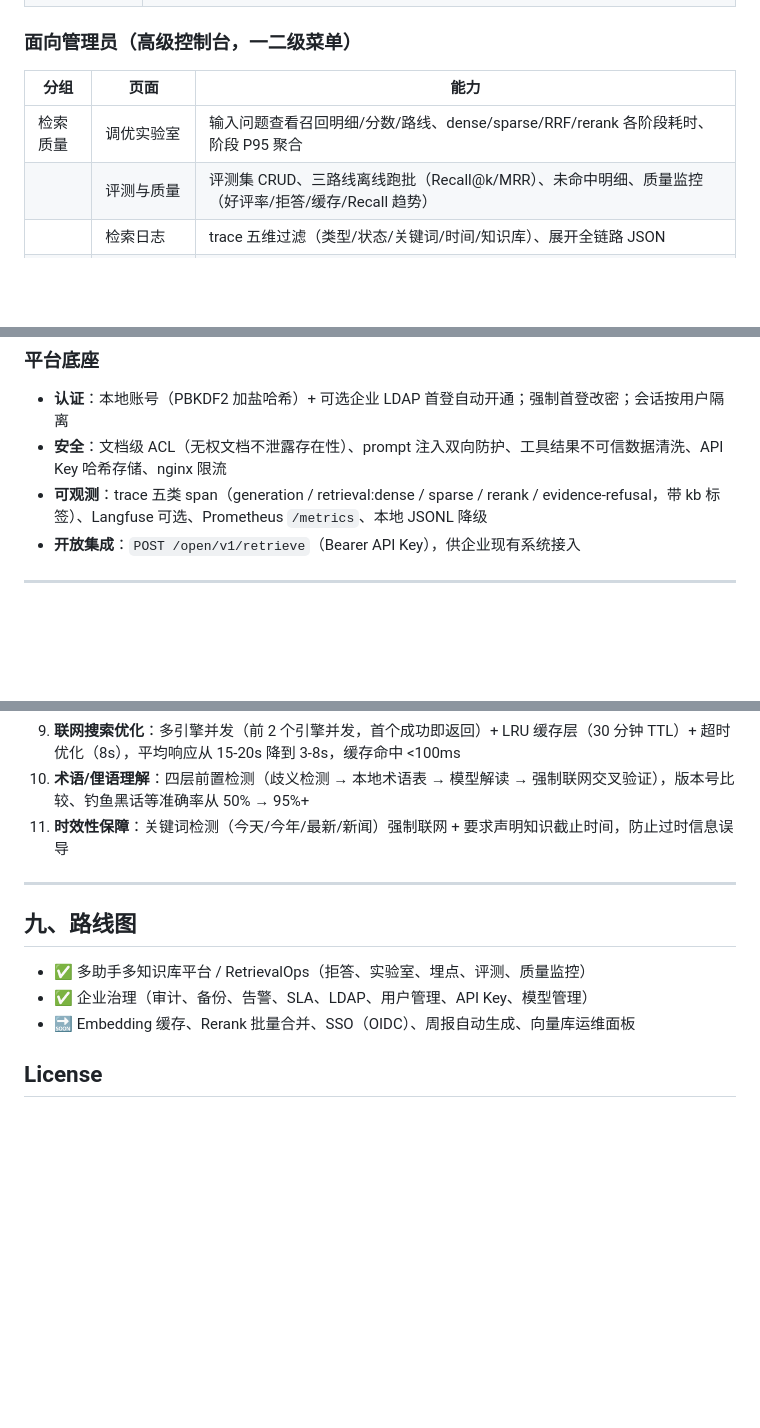
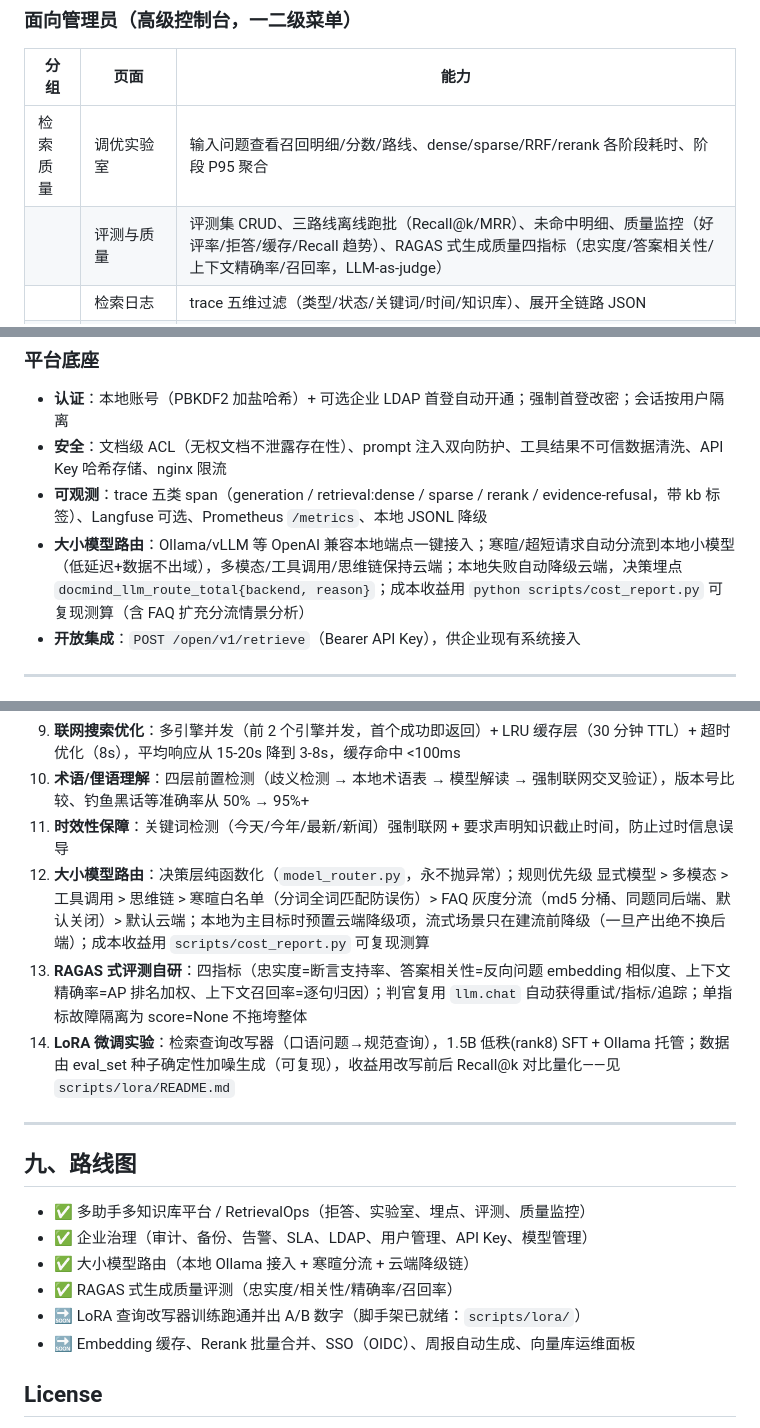
Before and after one commit to Ice-Breaking/DocMind, a Markdown page: README.md, 3 parts joined by grey strips. Rendered like a GitHub page; blank space fills up the shorter version.

Commit message:
docs(readme): 设计说明 #12-#14（路由 / RAGAS / LoRA 实验）

```diff
--- a/README.md
+++ b/README.md
@@ -25,7 +25,7 @@
 | 分组 | 页面 | 能力 |
 |---|---|---|
 | 检索质量 | 调优实验室 | 输入问题查看召回明细/分数/路线、dense/sparse/RRF/rerank 各阶段耗时、阶段 P95 聚合 |
-| | 评测与质量 | 评测集 CRUD、三路线离线跑批（Recall@k/MRR）、未命中明细、质量监控（好评率/拒答/缓存/Recall 趋势） |
+| | 评测与质量 | 评测集 CRUD、三路线离线跑批（Recall@k/MRR）、未命中明细、质量监控（好评率/拒答/缓存/Recall 趋势）、RAGAS 式生成质量四指标（忠实度/答案相关性/上下文精确率/召回率，LLM-as-judge） |
 | | 检索日志 | trace 五维过滤（类型/状态/关键词/时间/知识库）、展开全链路 JSON |
 | 运营监控 | 用量与成本 | 调用/Token/总成本/每千次成本 KPI、趋势图、按模型成本、高成本 Query Top10、语义缓存命中率 |
 | | 告警与 SLA | 规则引擎（Badcase 积压/24h 成本/1h 错误/入库失败，去重+周期评估）、可用率/P50/P95/按天趋势、确认/解决流转 |
@@ -43,6 +43,7 @@
 - **认证**：本地账号（PBKDF2 加盐哈希）+ 可选企业 LDAP 首登自动开通；强制首登改密；会话按用户隔离
 - **安全**：文档级 ACL（无权文档不泄露存在性）、prompt 注入双向防护、工具结果不可信数据清洗、API Key 哈希存储、nginx 限流
 - **可观测**：trace 五类 span（generation / retrieval:dense / sparse / rerank / evidence-refusal，带 kb 标签）、Langfuse 可选、Prometheus `/metrics`、本地 JSONL 降级
+- **大小模型路由**：Ollama/vLLM 等 OpenAI 兼容本地端点一键接入；寒暄/超短请求自动分流到本地小模型（低延迟+数据不出域），多模态/工具调用/思维链保持云端；本地失败自动降级云端，决策埋点 `docmind_llm_route_total{backend, reason}`；成本收益用 `python scripts/cost_report.py` 可复现测算（含 FAQ 扩充分流情景分析）
 - **开放集成**：`POST /open/v1/retrieve`（Bearer API Key），供企业现有系统接入
 
 ---
@@ -224,6 +225,9 @@ docs/
 9. **联网搜索优化**：多引擎并发（前 2 个引擎并发，首个成功即返回）+ LRU 缓存层（30 分钟 TTL）+ 超时优化（8s），平均响应从 15-20s 降到 3-8s，缓存命中 <100ms
 10. **术语/俚语理解**：四层前置检测（歧义检测 → 本地术语表 → 模型解读 → 强制联网交叉验证），版本号比较、钓鱼黑话等准确率从 50% → 95%+
 11. **时效性保障**：关键词检测（今天/今年/最新/新闻）强制联网 + 要求声明知识截止时间，防止过时信息误导
+12. **大小模型路由**：决策层纯函数化（`model_router.py`，永不抛异常）；规则优先级 显式模型 > 多模态 > 工具调用 > 思维链 > 寒暄白名单（分词全词匹配防误伤）> FAQ 灰度分流（md5 分桶、同题同后端、默认关闭）> 默认云端；本地为主目标时预置云端降级项，流式场景只在建流前降级（一旦产出绝不换后端）；成本收益用 `scripts/cost_report.py` 可复现测算
+13. **RAGAS 式评测自研**：四指标（忠实度=断言支持率、答案相关性=反向问题 embedding 相似度、上下文精确率=AP 排名加权、上下文召回率=逐句归因）；判官复用 `llm.chat` 自动获得重试/指标/追踪；单指标故障隔离为 score=None 不拖垮整体
+14. **LoRA 微调实验**：检索查询改写器（口语问题→规范查询），1.5B 低秩(rank8) SFT + Ollama 托管；数据由 eval_set 种子确定性加噪生成（可复现），收益用改写前后 Recall@k 对比量化——见 `scripts/lora/README.md`
 
 ---
 
@@ -231,6 +235,9 @@ docs/
 
 - ✅ 多助手多知识库平台 / RetrievalOps（拒答、实验室、埋点、评测、质量监控）
 - ✅ 企业治理（审计、备份、告警、SLA、LDAP、用户管理、API Key、模型管理）
+- ✅ 大小模型路由（本地 Ollama 接入 + 寒暄分流 + 云端降级链）
+- ✅ RAGAS 式生成质量评测（忠实度/相关性/精确率/召回率）
+- 🔜 LoRA 查询改写器训练跑通并出 A/B 数字（脚手架已就绪：`scripts/lora/`）
 - 🔜 Embedding 缓存、Rerank 批量合并、SSO（OIDC）、周报自动生成、向量库运维面板
 
 ## License
```
